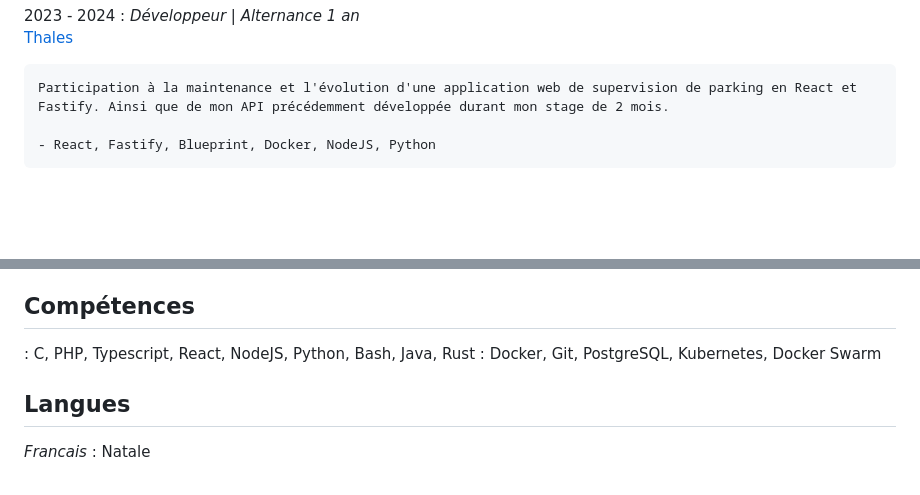
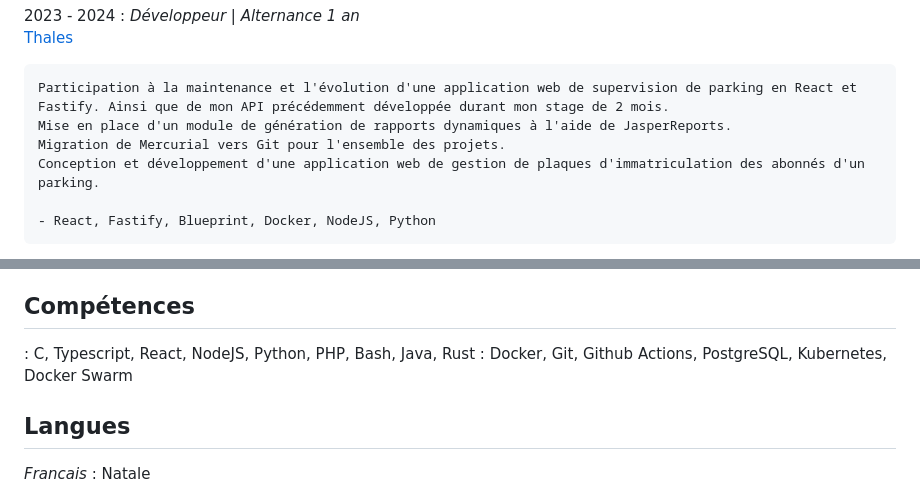
Before and after one commit to Jayllyz/jayllyz.github.io, a Markdown page: src/resume.md, 2 parts joined by grey strips. Rendered like a GitHub page; blank space fills up the shorter version.

Commit message:
feat: 2024 update

```diff
--- a/src/resume.md
+++ b/src/resume.md
@@ -23,6 +23,9 @@ Expériences
 	[Thales](https://www.thalesgroup.com/fr)
 
 	Participation à la maintenance et l'évolution d'une application web de supervision de parking en React et Fastify. Ainsi que de mon API précédemment développée durant mon stage de 2 mois.
+	Mise en place d'un module de génération de rapports dynamiques à l'aide de JasperReports.
+	Migration de Mercurial vers Git pour l'ensemble des projets.
+	Conception et développement d'une application web de gestion de plaques d'immatriculation des abonnés d'un parking.
 
 	- React, Fastify, Blueprint, Docker, NodeJS, Python
 
@@ -114,10 +117,10 @@ Compétences
 ------------
 
 <span class="fas fa-code fa-lg">
-: C, PHP, Typescript, React, NodeJS, Python, Bash, Java, Rust
+: C, Typescript, React, NodeJS, Python, PHP, Bash, Java, Rust
 
 <span class="fas fa-code-branch fa-lg">
-: Docker, Git, PostgreSQL, Kubernetes, Docker Swarm
+: Docker, Git, Github Actions, PostgreSQL, Kubernetes, Docker Swarm
 
 Langues
 ------------
```
